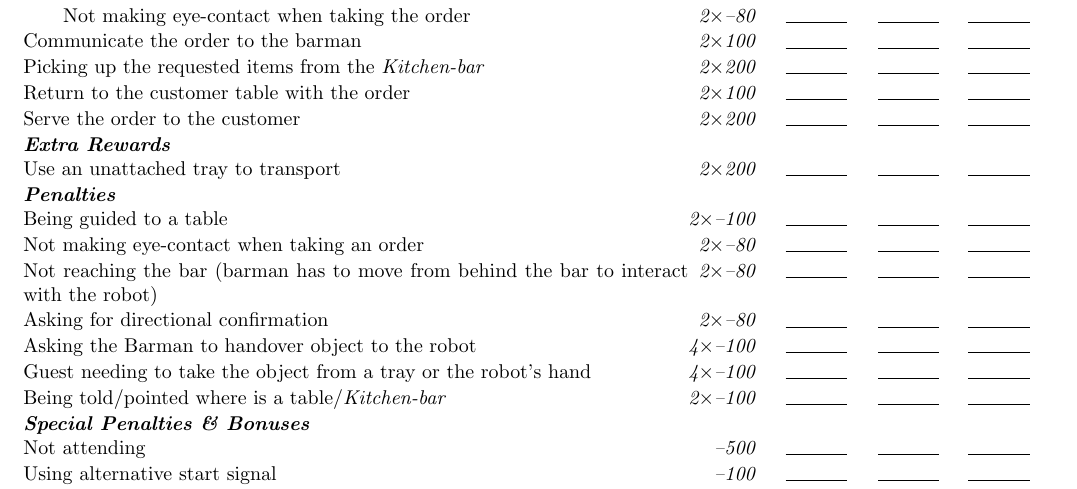
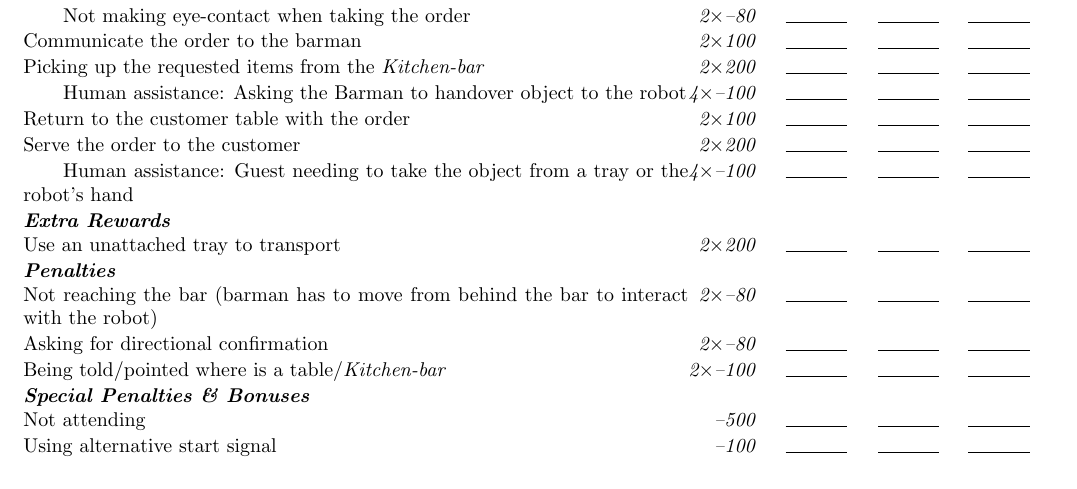
Before and after one commit to RoboCupAtHome/RuleBook, a LaTeX book (documents/scoresheets.tex, which reads scoresheets/Restaurant.tex): part of page 10 of 12, cut so that both start at the same text. Compiled offline with pdfLaTeX.

Commit message:
Updates to restaurant

```diff
--- a/scoresheets/Restaurant.tex
+++ b/scoresheets/Restaurant.tex
@@ -7,20 +7,18 @@
 		\scorepen[2]{80}{Not making eye-contact when taking the order}
 	\scoreitem[2]{100}{Communicate the order to the barman}
 	\scoreitem[2]{200}{Picking up the requested items from the \textit{Kitchen-bar}}
+		\scorepen[4]{100}{Human assistance: Asking the Barman to handover object to the robot}
 
 	\scoreitem[2]{100}{Return to the customer table with the order}
 	\scoreitem[2]{200}{Serve the order to the customer}
+		\scorepen[4]{100}{Human assistance: Guest needing to take the object from a tray or the robot's hand}
 
 	\scoreheading{Extra Rewards}
 	\scoreitem[2]{200}{Use an unattached tray to transport}
 
 	\scoreheading{Penalties}
-	\penaltyitem[2]{100}{Being guided to a table}
-	\penaltyitem[2]{80}{Not making eye-contact when taking an order}
 	\penaltyitem[2]{80}{Not reaching the bar (barman has to move from behind the bar to interact with the robot)}
 	\penaltyitem[2]{80}{Asking for directional confirmation}
-	\penaltyitem[4]{100}{Asking the Barman to handover object to the robot}
-	\penaltyitem[4]{100}{Guest needing to take the object from a tray or the robot's hand}
 	\penaltyitem[2]{100}{Being told/pointed where is a table/\textit{Kitchen-bar}}
 
 \end{scorelist}
```
